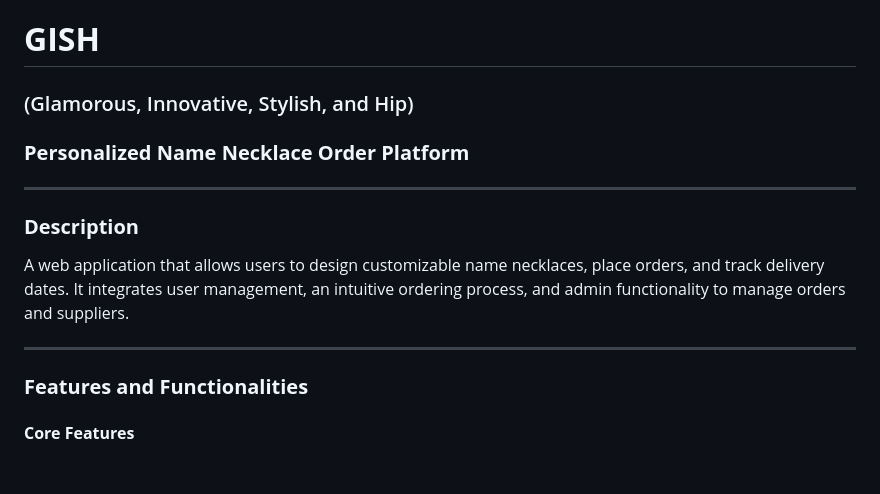
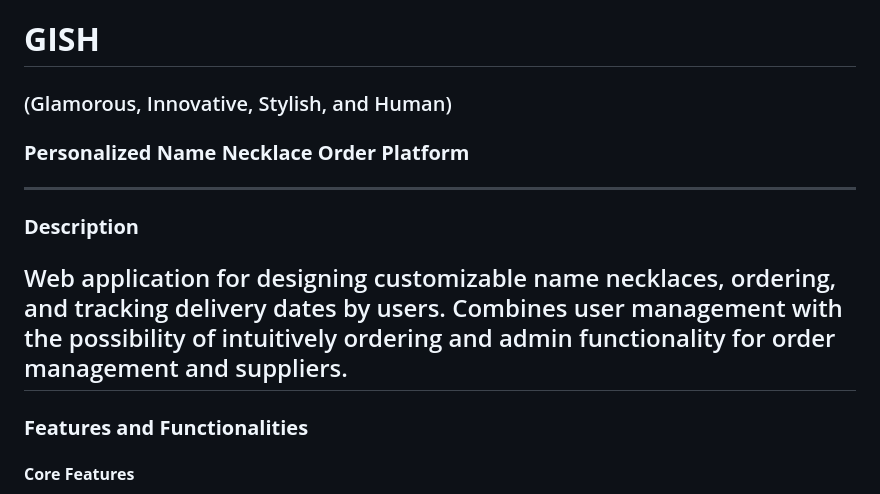
Before and after one commit to alanmaizon/GISH, a Markdown page: README.md, the part around the change. GitHub-like rendering; blank space fills up the shorter version.

```diff
--- a/README.md
+++ b/README.md
@@ -1,13 +1,12 @@
 # **GISH**
-### (Glamorous, Innovative, Stylish, and Hip)
+### (Glamorous, Innovative, Stylish, and Human)
 
 ### **Personalized Name Necklace Order Platform**
 
 ---
 
 ### **Description**
-A web application that allows users to design customizable name necklaces, place orders, and track delivery dates. It integrates user management, an intuitive ordering process, and admin functionality to manage orders and suppliers.
-
+Web application for designing customizable name necklaces, ordering, and tracking delivery dates by users. Combines user management with the possibility of intuitively ordering and admin functionality for order management and suppliers.
 ---
 
 ### **Features and Functionalities**
```
